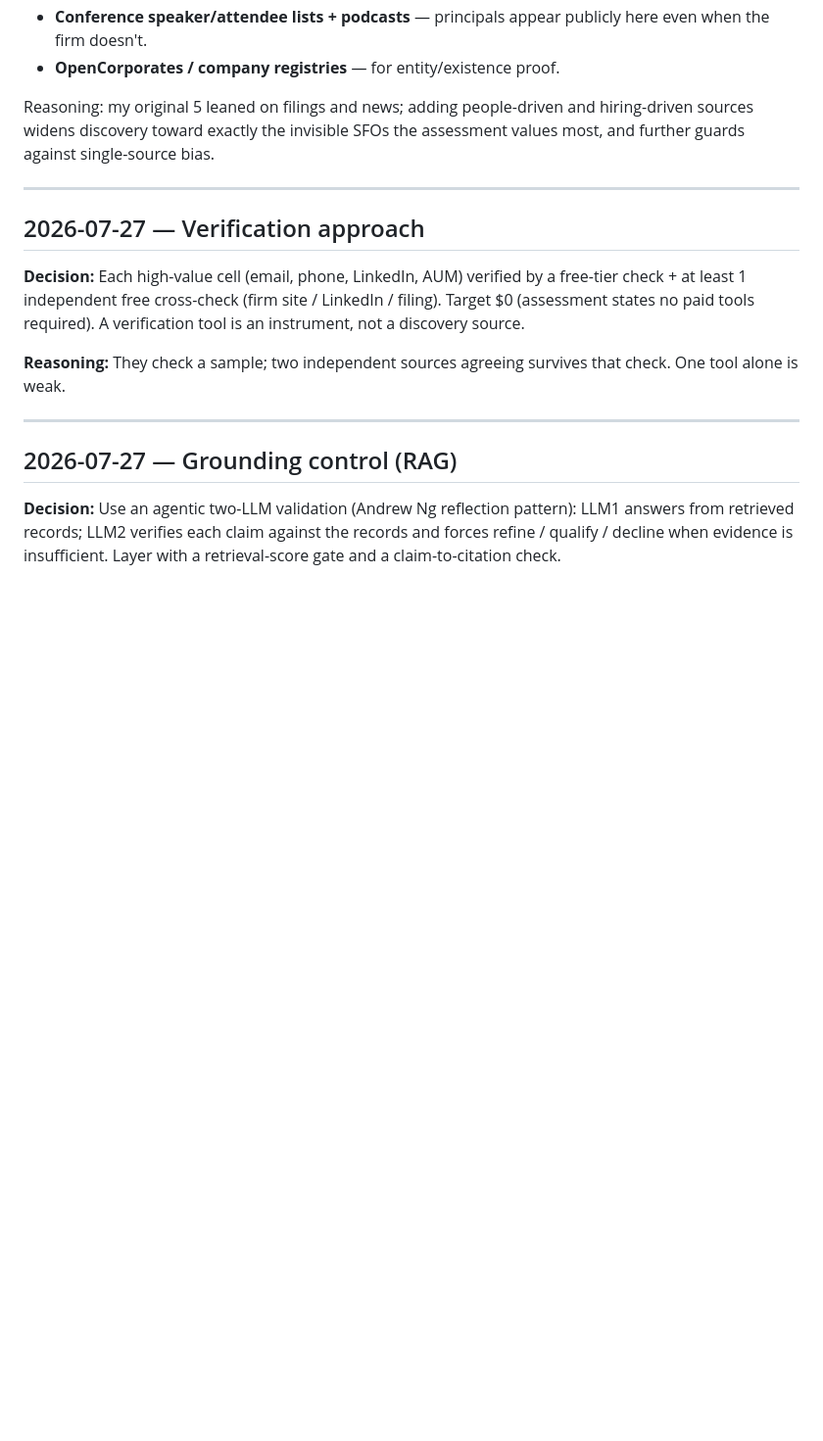
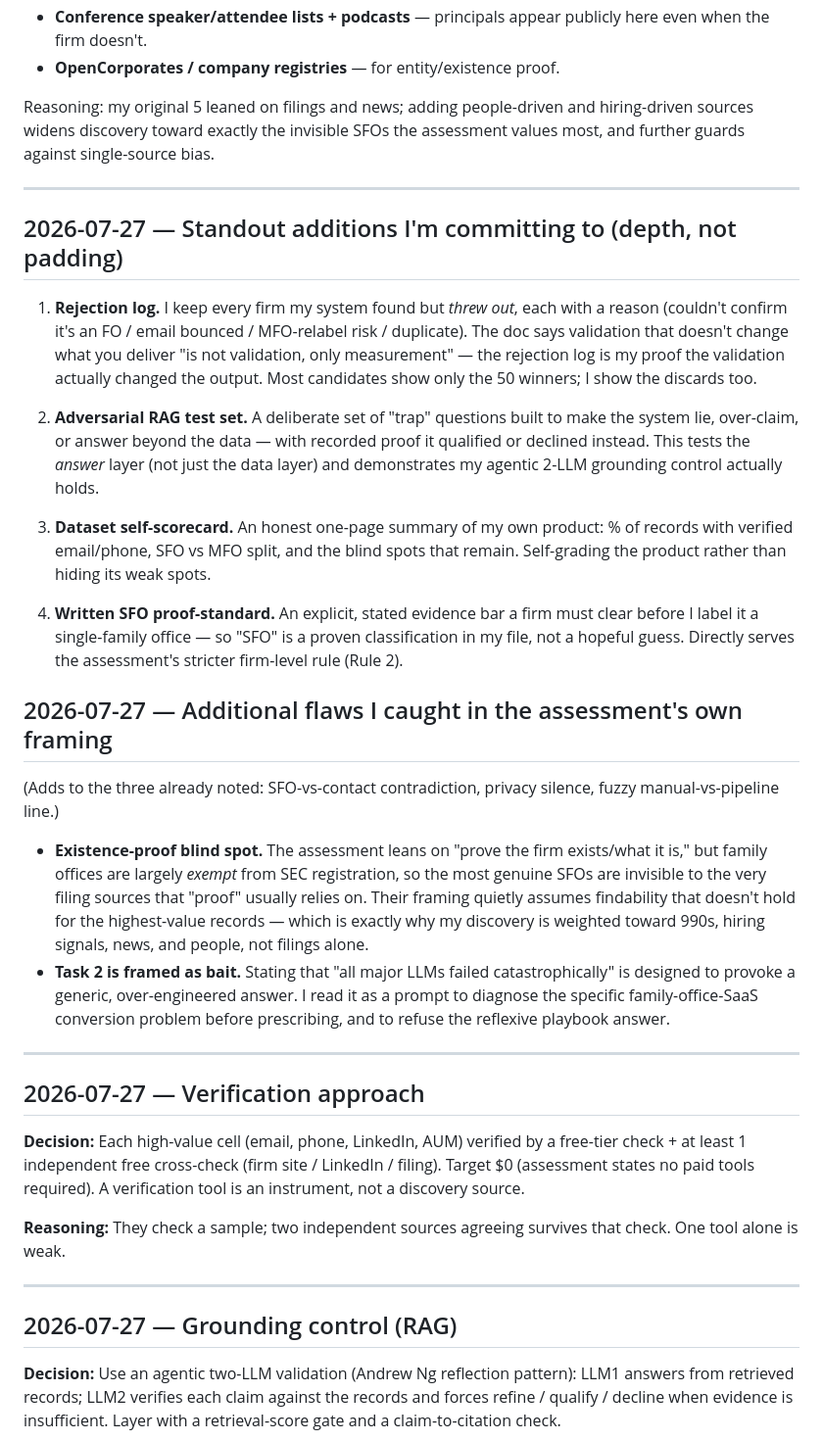
Before and after one commit to nageen24/family-office-intelligence, a Markdown page: DECISIONS.md, the part around the change. Shown at 98% size. Drawn GitHub-style; blank space fills up the shorter version.

Commit message:
Log standout additions (rejection log, adversarial tests, scorecard, SFO proof-standard) + 2 more doc-flaw catches

```diff
--- a/DECISIONS.md
+++ b/DECISIONS.md
@@ -26,6 +26,25 @@ Rough and honest by design — not polished. Dated as decided.
 - **OpenCorporates / company registries** — for entity/existence proof.
 
 Reasoning: my original 5 leaned on filings and news; adding people-driven and hiring-driven sources widens discovery toward exactly the invisible SFOs the assessment values most, and further guards against single-source bias.
+
+---
+
+## 2026-07-27 — Standout additions I'm committing to (depth, not padding)
+
+1. **Rejection log.** I keep every firm my system found but *threw out*, each with a reason (couldn't confirm it's an FO / email bounced / MFO-relabel risk / duplicate). The doc says validation that doesn't change what you deliver "is not validation, only measurement" — the rejection log is my proof the validation actually changed the output. Most candidates show only the 50 winners; I show the discards too.
+
+2. **Adversarial RAG test set.** A deliberate set of "trap" questions built to make the system lie, over-claim, or answer beyond the data — with recorded proof it qualified or declined instead. This tests the *answer* layer (not just the data layer) and demonstrates my agentic 2-LLM grounding control actually holds.
+
+3. **Dataset self-scorecard.** An honest one-page summary of my own product: % of records with verified email/phone, SFO vs MFO split, and the blind spots that remain. Self-grading the product rather than hiding its weak spots.
+
+4. **Written SFO proof-standard.** An explicit, stated evidence bar a firm must clear before I label it a single-family office — so "SFO" is a proven classification in my file, not a hopeful guess. Directly serves the assessment's stricter firm-level rule (Rule 2).
+
+## 2026-07-27 — Additional flaws I caught in the assessment's own framing
+
+(Adds to the three already noted: SFO-vs-contact contradiction, privacy silence, fuzzy manual-vs-pipeline line.)
+
+- **Existence-proof blind spot.** The assessment leans on "prove the firm exists/what it is," but family offices are largely *exempt* from SEC registration, so the most genuine SFOs are invisible to the very filing sources that "proof" usually relies on. Their framing quietly assumes findability that doesn't hold for the highest-value records — which is exactly why my discovery is weighted toward 990s, hiring signals, news, and people, not filings alone.
+- **Task 2 is framed as bait.** Stating that "all major LLMs failed catastrophically" is designed to provoke a generic, over-engineered answer. I read it as a prompt to diagnose the specific family-office-SaaS conversion problem before prescribing, and to refuse the reflexive playbook answer.
 
 ---
 
```
